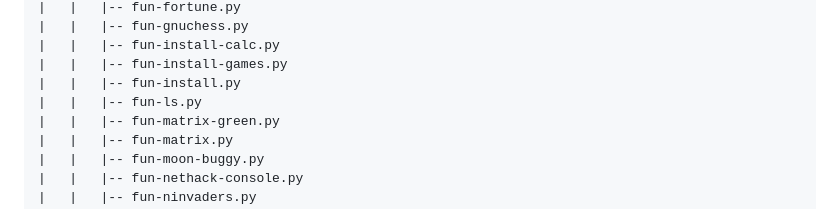
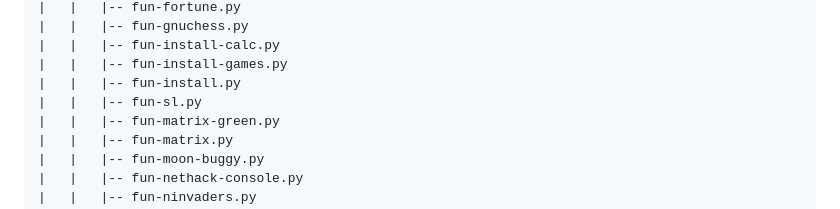
Before and after one commit to Peharge/p-terminal, a Markdown page: pp-term/README.md, the part around the change. GitHub-like rendering.

Commit message:
update pp-term -> ...

```diff
--- a/pp-term/README.md
+++ b/pp-term/README.md
@@ -263,7 +263,7 @@ Total:
 |   |   |-- fun-install-calc.py
 |   |   |-- fun-install-games.py
 |   |   |-- fun-install.py
-|   |   |-- fun-ls.py
+|   |   |-- fun-sl.py
 |   |   |-- fun-matrix-green.py
 |   |   |-- fun-matrix.py
 |   |   |-- fun-moon-buggy.py
```
